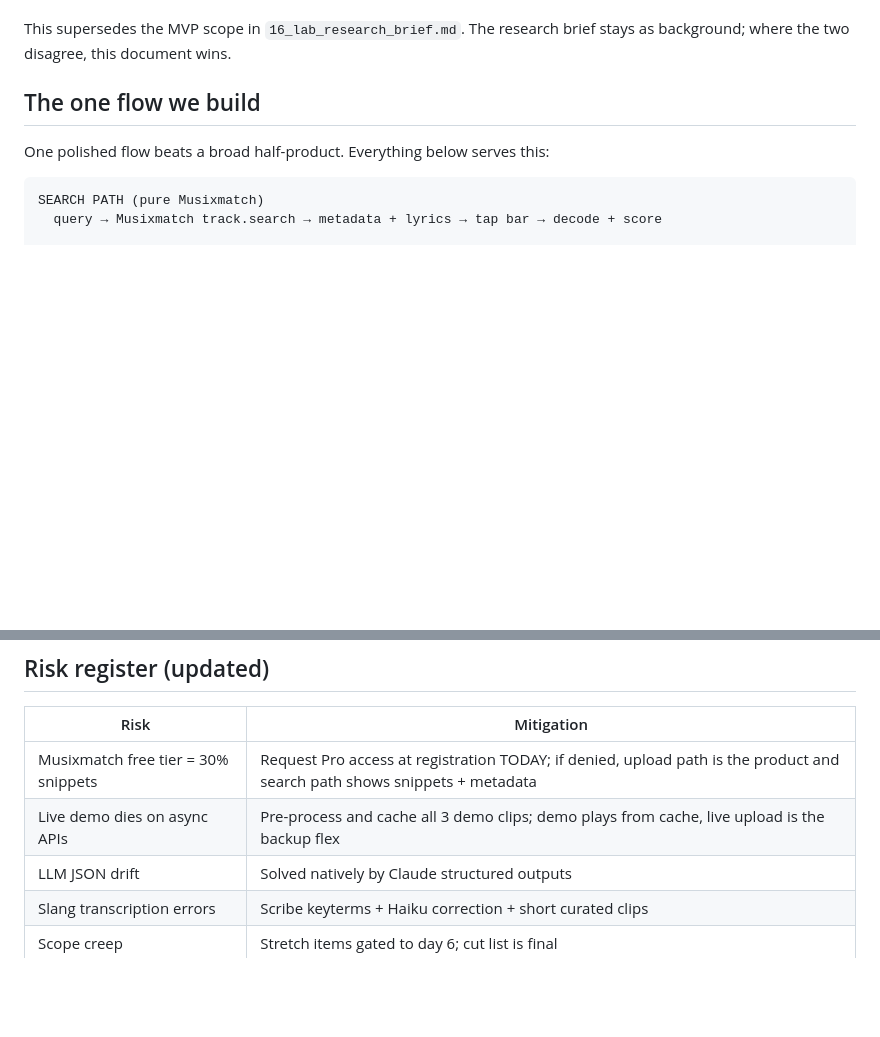
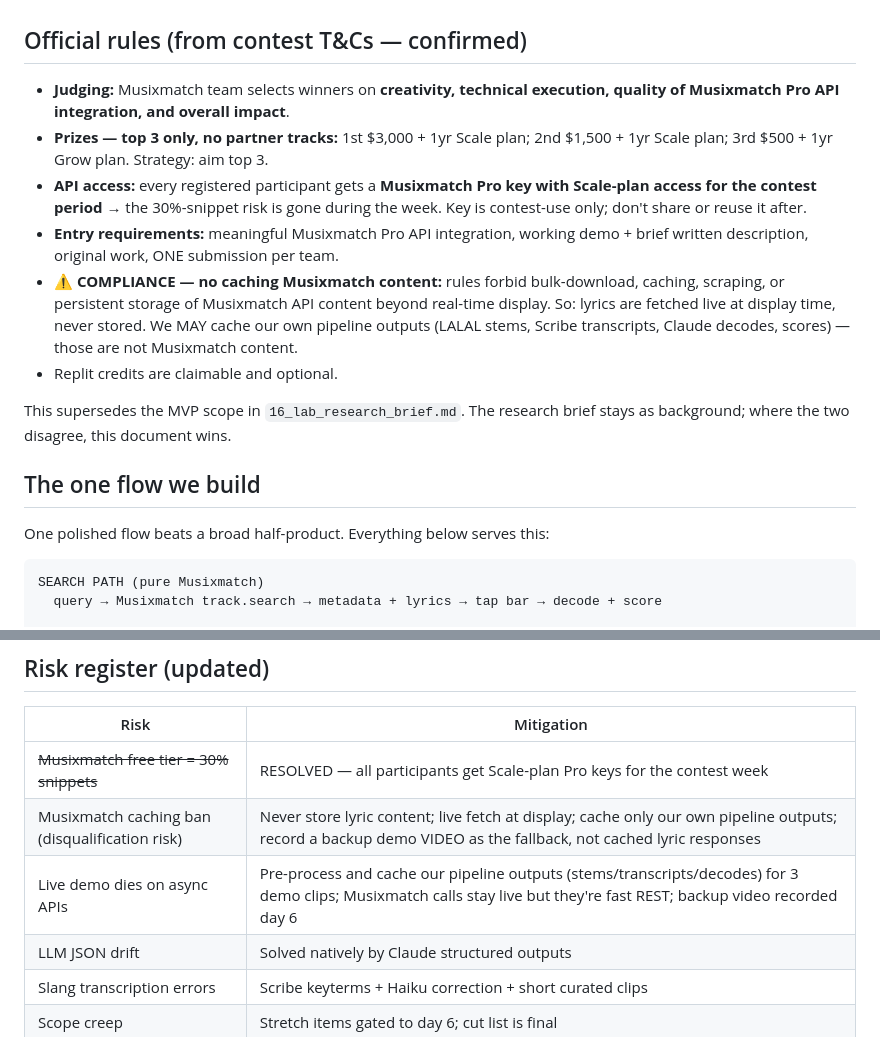
Before and after one commit to daraijaola/16-lab, a Markdown page: musicathon_build_plan.md, 2 parts joined by grey strips. GitHub-like rendering; blank space fills up the shorter version.

Commit message:
Update plan with official contest rules: judging criteria, top-3 prizes, Scale-plan keys, Musixmatch no-caching compliance
https://claude.ai/code/session_01T3dJzbX9UHHjwGrqjqFN42

```diff
--- a/musicathon_build_plan.md
+++ b/musicathon_build_plan.md
@@ -5,4 +5,22 @@ Event: Musicathon by Musixmatch Pro, June 15–21, 2026 (remote)
 Status: landing page done (`index.html`), product code 0% — this plan is what we build.
+
+## Official rules (from contest T&Cs — confirmed)
+
+- **Judging:** Musixmatch team selects winners on **creativity, technical
+  execution, quality of Musixmatch Pro API integration, and overall impact**.
+- **Prizes — top 3 only, no partner tracks:** 1st $3,000 + 1yr Scale plan;
+  2nd $1,500 + 1yr Scale plan; 3rd $500 + 1yr Grow plan. Strategy: aim top 3.
+- **API access:** every registered participant gets a **Musixmatch Pro key with
+  Scale-plan access for the contest period** → the 30%-snippet risk is gone
+  during the week. Key is contest-use only; don't share or reuse it after.
+- **Entry requirements:** meaningful Musixmatch Pro API integration, working
+  demo + brief written description, original work, ONE submission per team.
+- **⚠️ COMPLIANCE — no caching Musixmatch content:** rules forbid bulk-download,
+  caching, scraping, or persistent storage of Musixmatch API content beyond
+  real-time display. So: lyrics are fetched live at display time, never stored.
+  We MAY cache our own pipeline outputs (LALAL stems, Scribe transcripts,
+  Claude decodes, scores) — those are not Musixmatch content.
+- Replit credits are claimable and optional.
 
 This supersedes the MVP scope in `16_lab_research_brief.md`. The research brief
 stays as background; where the two disagree, this document wins.
@@ -71,8 +89,9 @@ transcription layer. Local faster-whisper remains an offline fallback only.
 
 | Risk | Mitigation |
 |---|---|
-| Musixmatch free tier = 30% snippets | Request Pro access at registration TODAY; if denied, upload path is the product and search path shows snippets + metadata |
-| Live demo dies on async APIs | Pre-process and cache all 3 demo clips; demo plays from cache, live upload is the backup flex |
+| ~~Musixmatch free tier = 30% snippets~~ | RESOLVED — all participants get Scale-plan Pro keys for the contest week |
+| Musixmatch caching ban (disqualification risk) | Never store lyric content; live fetch at display; cache only our own pipeline outputs; record a backup demo VIDEO as the fallback, not cached lyric responses |
+| Live demo dies on async APIs | Pre-process and cache our pipeline outputs (stems/transcripts/decodes) for 3 demo clips; Musixmatch calls stay live but they're fast REST; backup video recorded day 6 |
 | LLM JSON drift | Solved natively by Claude structured outputs |
 | Slang transcription errors | Scribe keyterms + Haiku correction + short curated clips |
 | Scope creep | Stretch items gated to day 6; cut list is final |
```
Also changed, not shown: other parts of musicathon_build_plan.md (+1 -1 lines).
